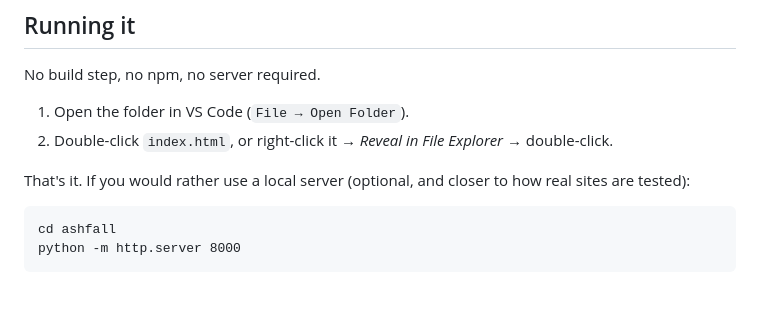
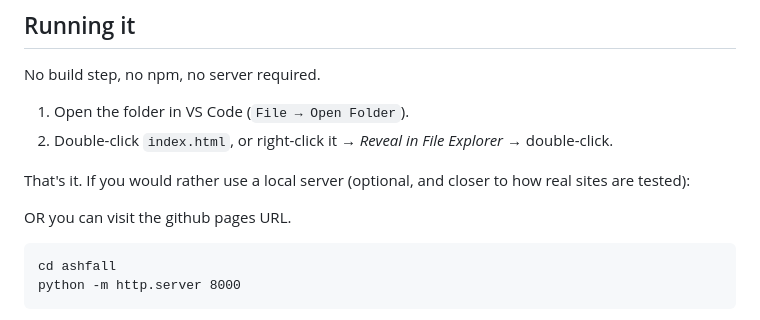
Before and after one commit to WiDiC201/Ashfall, a Markdown page: README.md, the part around the change. Rendered like a GitHub page; blank space fills up the shorter version.

Commit message:
Update README with GitHub Pages and local server info
Added instructions for using GitHub Pages and local server.

````diff
--- a/README.md
+++ b/README.md
@@ -20,6 +20,8 @@ No build step, no npm, no server required.
 
 That's it. If you would rather use a local server (optional, and closer to how
 real sites are tested):
+
+OR you can visit the github pages URL.
 
 ```
 cd ashfall
````
